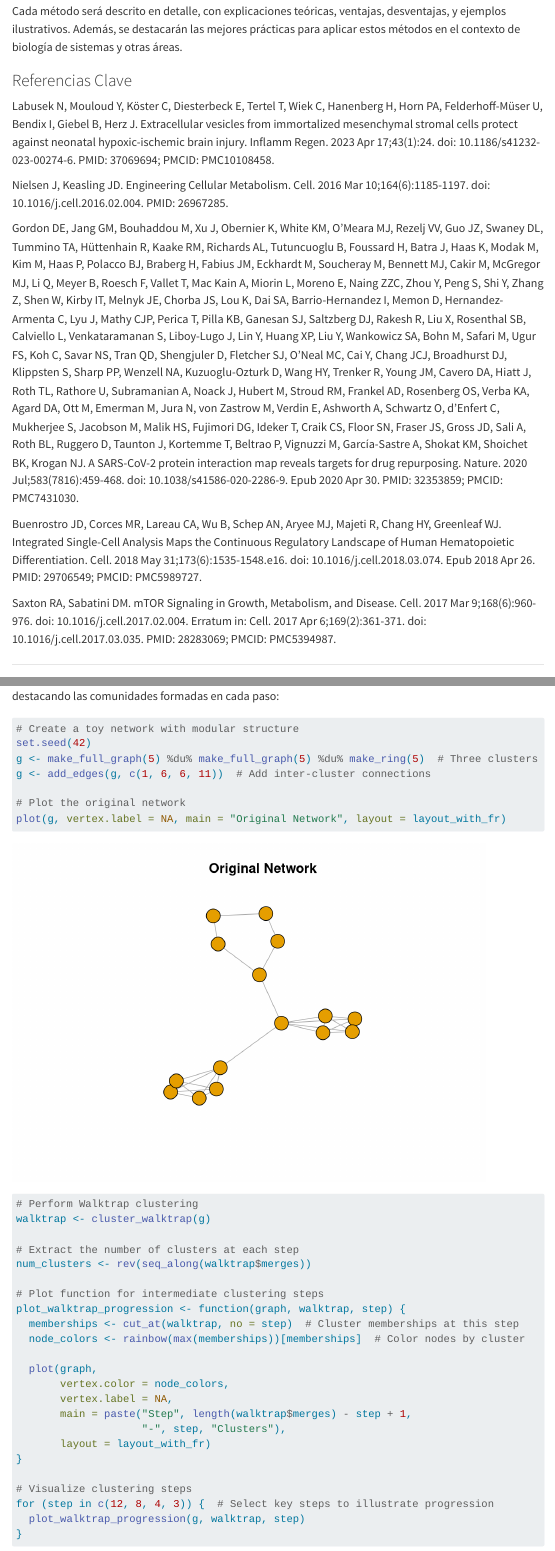
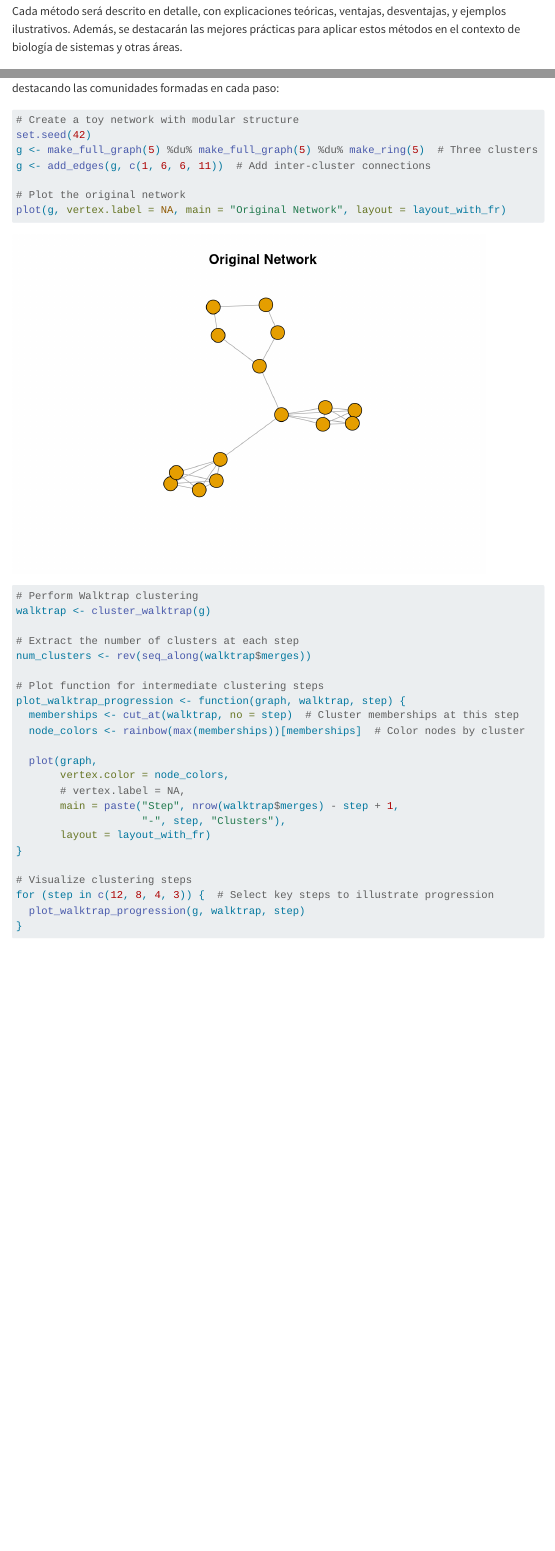
Before and after one commit to jimrperkins/BS, a Quarto document (clustering.qmd): the page in a window 1100 px wide, from 5290 px down, and a second part further down, joined at a grey line. Rendered offline with R 4.5, knitr and Pandoc in place of Quarto, with nearby package versions; some code elsewhere in the file could not run offline; menus at the side of the page are left out; long lines of code are wrapped.

Commit message:
update clustering

```diff
--- a/clustering.qmd
+++ b/clustering.qmd
@@ -111,20 +111,6 @@ A lo largo de este tutorial, se abordarán cinco métodos principales de cluster
 
 Cada método será descrito en detalle, con explicaciones teóricas, ventajas, desventajas, y ejemplos ilustrativos. Además, se destacarán las mejores prácticas para aplicar estos métodos en el contexto de biología de sistemas y otras áreas.
 
-### Referencias Clave
-
-Labusek N, Mouloud Y, Köster C, Diesterbeck E, Tertel T, Wiek C, Hanenberg H, Horn PA, Felderhoff-Müser U, Bendix I, Giebel B, Herz J. Extracellular vesicles from immortalized mesenchymal stromal cells protect against neonatal hypoxic-ischemic brain injury. Inflamm Regen. 2023 Apr 17;43(1):24. doi: 10.1186/s41232-023-00274-6. PMID: 37069694; PMCID: PMC10108458.
-
-Nielsen J, Keasling JD. Engineering Cellular Metabolism. Cell. 2016 Mar 10;164(6):1185-1197. doi: 10.1016/j.cell.2016.02.004. PMID: 26967285.
-
-Gordon DE, Jang GM, Bouhaddou M, Xu J, Obernier K, White KM, O'Meara MJ, Rezelj VV, Guo JZ, Swaney DL, Tummino TA, Hüttenhain R, Kaake RM, Richards AL, Tutuncuoglu B, Foussard H, Batra J, Haas K, Modak M, Kim M, Haas P, Polacco BJ, Braberg H, Fabius JM, Eckhardt M, Soucheray M, Bennett MJ, Cakir M, McGregor MJ, Li Q, Meyer B, Roesch F, Vallet T, Mac Kain A, Miorin L, Moreno E, Naing ZZC, Zhou Y, Peng S, Shi Y, Zhang Z, Shen W, Kirby IT, Melnyk JE, Chorba JS, Lou K, Dai SA, Barrio-Hernandez I, Memon D, Hernandez-Armenta C, Lyu J, Mathy CJP, Perica T, Pilla KB, Ganesan SJ, Saltzberg DJ, Rakesh R, Liu X, Rosenthal SB, Calviello L, Venkataramanan S, Liboy-Lugo J, Lin Y, Huang XP, Liu Y, Wankowicz SA, Bohn M, Safari M, Ugur FS, Koh C, Savar NS, Tran QD, Shengjuler D, Fletcher SJ, O'Neal MC, Cai Y, Chang JCJ, Broadhurst DJ, Klippsten S, Sharp PP, Wenzell NA, Kuzuoglu-Ozturk D, Wang HY, Trenker R, Young JM, Cavero DA, Hiatt J, Roth TL, Rathore U, Subramanian A, Noack J, Hubert M, Stroud RM, Frankel AD, Rosenberg OS, Verba KA, Agard DA, Ott M, Emerman M, Jura N, von Zastrow M, Verdin E, Ashworth A, Schwartz O, d'Enfert C, Mukherjee S, Jacobson M, Malik HS, Fujimori DG, Ideker T, Craik CS, Floor SN, Fraser JS, Gross JD, Sali A, Roth BL, Ruggero D, Taunton J, Kortemme T, Beltrao P, Vignuzzi M, García-Sastre A, Shokat KM, Shoichet BK, Krogan NJ. A SARS-CoV-2 protein interaction map reveals targets for drug repurposing. Nature. 2020 Jul;583(7816):459-468. doi: 10.1038/s41586-020-2286-9. Epub 2020 Apr 30. PMID: 32353859; PMCID: PMC7431030.
-
-Buenrostro JD, Corces MR, Lareau CA, Wu B, Schep AN, Aryee MJ, Majeti R, Chang HY, Greenleaf WJ. Integrated Single-Cell Analysis Maps the Continuous Regulatory Landscape of Human Hematopoietic Differentiation. Cell. 2018 May 31;173(6):1535-1548.e16. doi: 10.1016/j.cell.2018.03.074. Epub 2018 Apr 26. PMID: 29706549; PMCID: PMC5989727.
-
-Saxton RA, Sabatini DM. mTOR Signaling in Growth, Metabolism, and Disease. Cell. 2017 Mar 9;168(6):960-976. doi: 10.1016/j.cell.2017.02.004. Erratum in: Cell. 2017 Apr 6;169(2):361-371. doi: 10.1016/j.cell.2017.03.035. PMID: 28283069; PMCID: PMC5394987.
-
-------------------------------------------------------------------------
-
 # **Clustering Basado en *centralidad de intermediación de enlaces* (Edge Betweenness Clustering)**
 
 El clustering basado en betweenness de aristas es un método jerárquico que identifica comunidades en redes dividiendo la estructura mediante la eliminación iterativa de las aristas con mayor **betweenness**. Este algoritmo es particularmente útil en biología de sistemas para analizar redes de interacción proteína-proteína (PPI), rutas metabólicas y redes de regulación génica, donde las comunidades corresponden a módulos funcionales biológicos.
@@ -358,8 +348,8 @@ plot_walktrap_progression <- function(graph, walktrap, step) {
 
   plot(graph,
        vertex.color = node_colors,
-       vertex.label = NA,
-       main = paste("Step", length(walktrap$merges) - step + 1,
+       # vertex.label = NA,
+       main = paste("Step", nrow(walktrap$merges) - step + 1,
                     "-", step, "Clusters"),
        layout = layout_with_fr)
 }
```
Also changed, not shown: analisis_topo_files/figure-html/unnamed-chunk-1-1.png, analisis_topo_files/figure-html/unnamed-chunk-2-1.png, analisis_topo_files/figure-html/unnamed-chunk-3-1.png, analisis_topo_files/figure-html/unnamed-chunk-5-1.png, docs/search.json, minimal_analysis_files/figure-html/unnamed-chunk-10-1.png, minimal_analysis_files/figure-html/unnamed-chunk-11-1.png, minimal_analysis_files/figure-html/unnamed-chunk-9-1.png, clustering.qmd (17 more changed lines), 118 other files.
